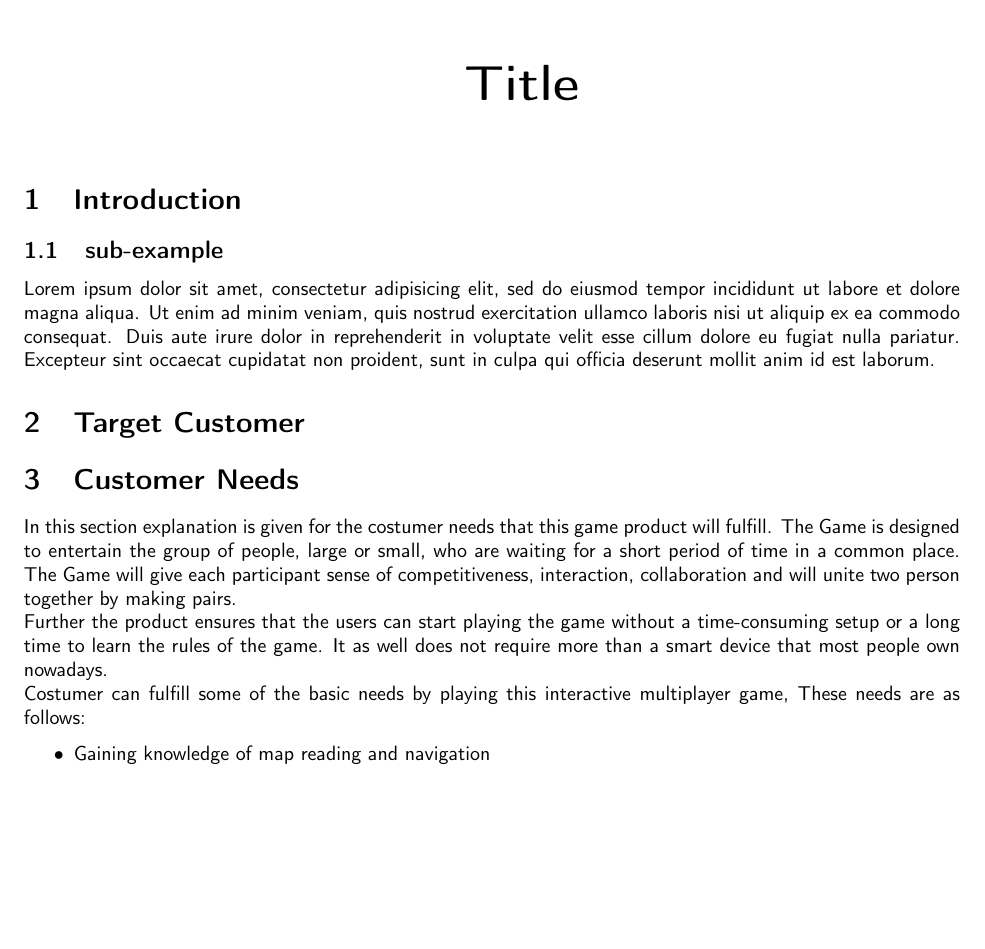
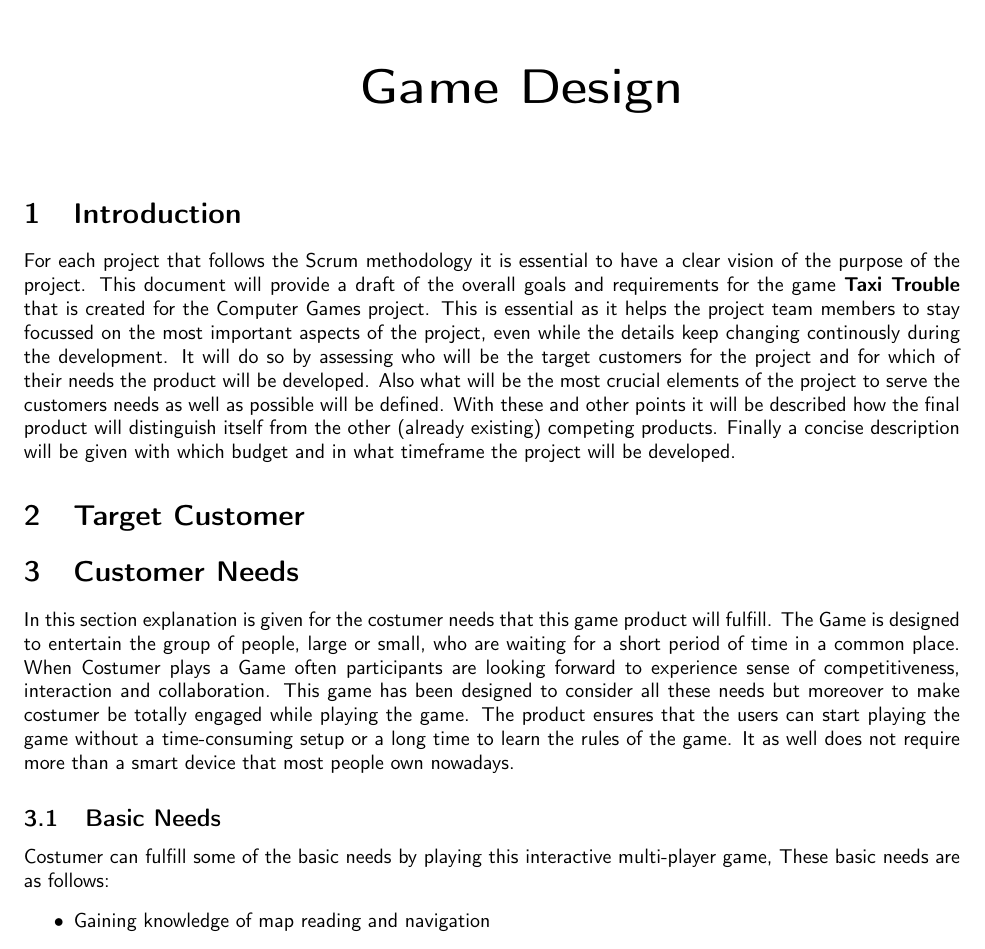
Before and after one commit to solix/Context.Project.Group.8, a LaTeX document (Sprint/1.GameStorming/Game Vision/Final_Report_Document/Game-Vision-Main.tex, which reads Sprint/1.GameStorming/Game Vision/Final_Report_Document/tex/1.Intro.tex, Sprint/1.GameStorming/Game Vision/Final_Report_Document/tex/3.CustomerNeeds.tex): part of page 1 of 2 before the commit and part of page 1 of 3 after it, cut at the place of the change, the shorter picture padded with empty space. Compiled offline with pdfLaTeX; a LaTeX package or settings file that is missing is left out.

Commit message:
added all chapters except target costumers and time frame

```diff
--- a/Sprint/1.GameStorming/Game Vision/Final_Report_Document/Game-Vision-Main.tex
+++ b/Sprint/1.GameStorming/Game Vision/Final_Report_Document/Game-Vision-Main.tex
@@ -58,14 +58,14 @@
 \vspace{0.3cm}
 		\begin{center}
 		  \vspace{0.3cm}
-		  \Huge{\textbf{Title}}\\
+		  \Huge{\textbf{Game Design}}\\
 	      \vspace{0.3cm}
    		  \vspace{0.7cm}
 		\end{center}
 	\end{minipage}
 %%%%%%%%%%%%%%%%%%%%%%%%%%%%%%%%%%%%%%%%%%%%%%%%%%%%%%%%%Document Starts Here%%%%%%%%%%%%%%%%%%%%%%%%%%%%%%%%%%%%%%%%%%%%%%%%%%%%%%%%%%%%%%%%%%%%%%%5
 	\section{Introduction}
-	\input{./tex/1.examplechapter.tex}
+	\input{./tex/1.Intro.tex}
 	 \section{Target Customer}
 	 \section{Customer Needs}
 	 \input{./tex/3.CustomerNeeds.tex}
--- /dev/null
+++ b/Sprint/1.GameStorming/Game Vision/Final_Report_Document/tex/1.Intro.tex
@@ -0,0 +1 @@
+For each project that follows the Scrum methodology it is essential to have a clear vision of the purpose of the project. This document will provide a draft of the overall goals and requirements for the game \textbf{Taxi Trouble} that is created for the Computer Games project. This is essential as it helps the project team members to stay focussed on the most important aspects of the project, even while the details keep changing continously during the development. It will do so by assessing who will be the target customers for the project and for which of their needs the product will be developed. Also what will be the most crucial elements of the project to serve the customers needs as well as possible will be defined. With these and other points it will be described how the final product will distinguish itself from the other (already existing) competing products. Finally a concise description will be given with which budget and in what timeframe the project will be developed.
--- a/Sprint/1.GameStorming/Game Vision/Final_Report_Document/tex/3.CustomerNeeds.tex
+++ b/Sprint/1.GameStorming/Game Vision/Final_Report_Document/tex/3.CustomerNeeds.tex
@@ -10,11 +10,11 @@
 % not consume to much time from the customer, which means it should be easy to get to know the rules
 % of the game and as well each game should finish in several minutes.
 
+In this section explanation is given for the costumer needs that this game product will fulfill. The Game  is designed to entertain the group of people, large or small, who are waiting for a short period of time in a common place. When Costumer plays a Game often participants are looking forward to experience sense of competitiveness, interaction and collaboration. This game has been designed to consider all these needs but moreover to make costumer be totally engaged while playing the game. The product ensures that the users can start playing the game without a time-consuming setup or a long time to learn the rules of the game. It as
+ well does not require more than a smart device that most people own nowadays.
+ \subsection{Basic Needs}
 
-In this section explanation is given for the costumer needs that this game product will fulfill. The Game  is designed to entertain the group of people, large or small, who are waiting for a short period of time in a common place. The Game will give each participant sense of competitiveness, interaction, collaboration and will unite two person together by making pairs. \\
-Further the product ensures that the users can start playing the game without a time-consuming setup or a long time to learn the rules of the game. It as
- well does not require more than a smart device that most people own nowadays. \\
- Costumer can fulfill some of the basic needs by playing this interactive multiplayer game, These needs are as follows:
+ Costumer can fulfill some of the basic needs by playing this interactive multi-player game, These basic needs are as follows:
  \begin{itemize}
    	\item Gaining knowledge of map reading and navigation
    	\item Gaining and Improving their skills
```
Also changed, not shown: Sprint/1.GameStorming/Game Vision/Final_Report_Document/tex/5.PrimaryDifferentiation.tex (added, +15 -0 lines), Sprint/1.GameStorming/Game Vision/Final_Report_Document/Game-Vision-Main.pdf, Sprint/1.GameStorming/Game Vision/Final_Report_Document/Game-Vision-Main.tex (1 more changed lines).
